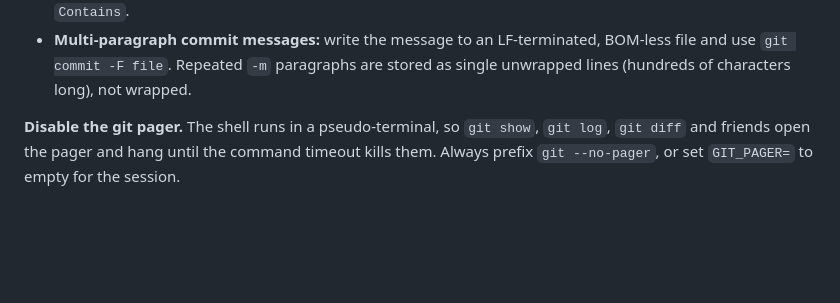
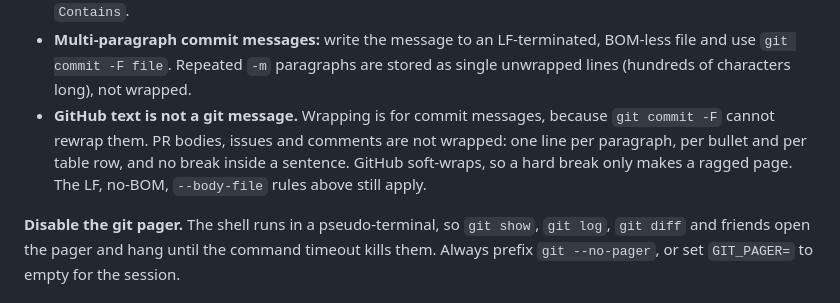
Before and after one commit to poopaskoopa/wattracker, a Markdown page: android/AGENTS.md, the part around the change. Rendered like a GitHub page; blank space fills up the shorter version.

Commit message:
docs: update text wrapping

```diff
--- a/android/AGENTS.md
+++ b/android/AGENTS.md
@@ -45,6 +45,11 @@ and `>` writes `gh`'s raw UTF-8 bytes to a file.
 - **Multi-paragraph commit messages:** write the message to an LF-terminated,
   BOM-less file and use `git commit -F file`. Repeated `-m` paragraphs are
   stored as single unwrapped lines (hundreds of characters long), not wrapped.
+- **GitHub text is not a git message.** Wrapping is for commit messages, because
+  `git commit -F` cannot rewrap them. PR bodies, issues and comments are not
+  wrapped: one line per paragraph, per bullet and per table row, and no break
+  inside a sentence. GitHub soft-wraps, so a hard break only makes a ragged page.
+  The LF, no-BOM, `--body-file` rules above still apply.
 
 **Disable the git pager.** The shell runs in a pseudo-terminal, so `git show`,
 `git log`, `git diff` and friends open the pager and hang until the command
```
